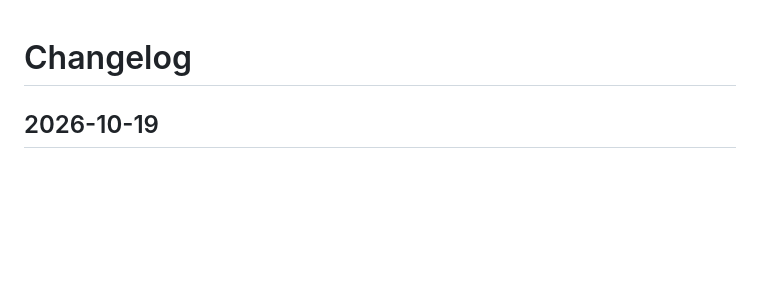
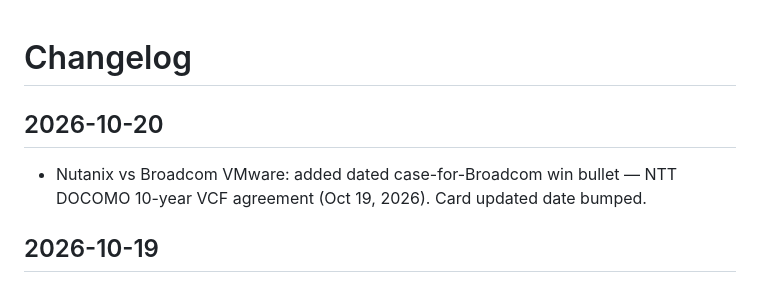
Before and after one commit to scribnetai/battlecards, a Markdown page: CHANGELOG.md, the part around the change. Rendered like a GitHub page; blank space fills up the shorter version.

Commit message:
Changelog 2026-10-20

```diff
--- a/CHANGELOG.md
+++ b/CHANGELOG.md
@@ -1,4 +1,7 @@
 # Changelog
+## 2026-10-20
+- Nutanix vs Broadcom VMware: added dated case-for-Broadcom win bullet — NTT DOCOMO 10-year VCF agreement (Oct 19, 2026). Card updated date bumped.
+
 ## 2026-10-19
 - Nutanix vs Broadcom VMware: added dated caseA win — Strategix 'Customer Zero' VMware-to-Nutanix production cloud migration (Oct 19, 2026), incl. Nutanix Move workaround for Broadcom-withdrawn component. Card updated date bumped.
 
```
